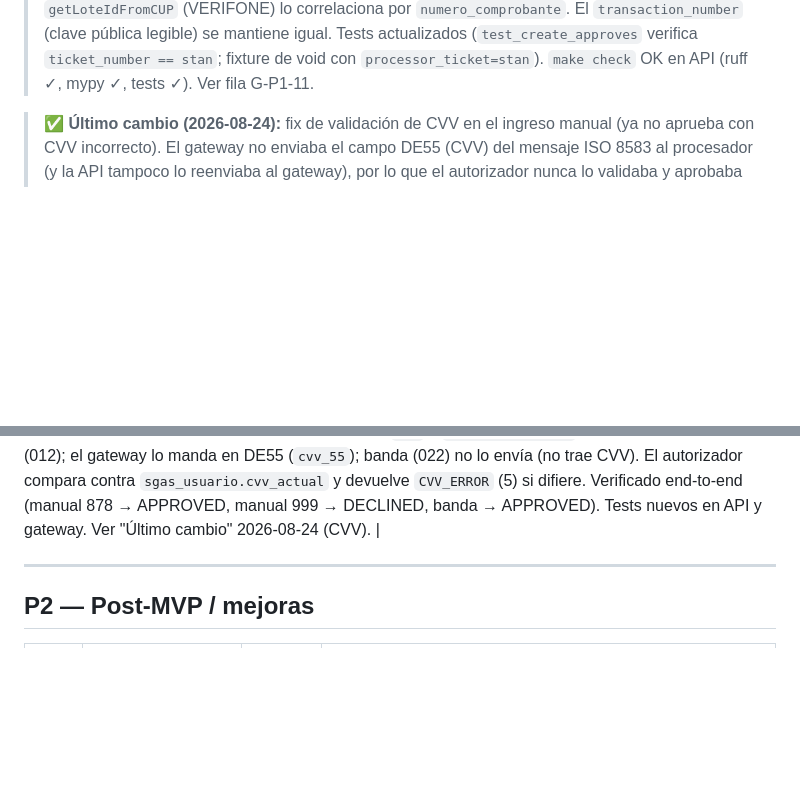
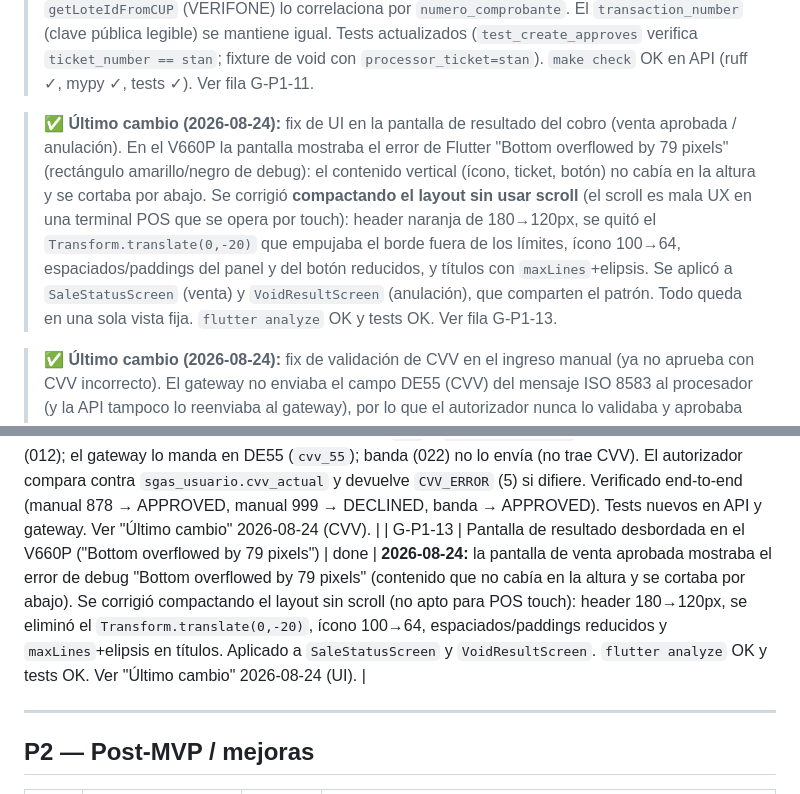
Before and after one commit to Lirico/solidaridad_app, a Markdown page: docs/gaps.md, 2 parts joined by grey strips. Rendered like a GitHub page; blank space fills up the shorter version.

Commit message:
docs: documentar el fix de UI (pantalla de resultado sin desbordamiento)
Registra en docs/gaps.md el fix del desbordamiento "Bottom overflowed by 79
pixels" en la pantalla de resultado del cobro del V660P: se compacto el layout
(sin scroll) en SaleStatusScreen y VoidResultScreen.
- Nueva entrada "Ultimo cambio 2026-08-24 (UI)".
- Nueva fila G-P1-13 (done).

Sin cambios de codigo (ya estan en el commit de codigo).

```diff
--- a/docs/gaps.md
+++ b/docs/gaps.md
@@ -22,6 +22,18 @@ repositorio. **Actualizar este documento en cada cambio implementado** (ver
 > mantiene igual. Tests actualizados (`test_create_approves` verifica
 > `ticket_number == stan`; fixture de void con `processor_ticket=stan`).
 > `make check` OK en API (ruff ✓, mypy ✓, tests ✓). Ver fila G-P1-11.
+
+> ✅ **Último cambio (2026-08-24):** fix de UI en la pantalla de resultado del
+> cobro (venta aprobada / anulación). En el V660P la pantalla mostraba el error
+> de Flutter "Bottom overflowed by 79 pixels" (rectángulo amarillo/negro de
+> debug): el contenido vertical (ícono, ticket, botón) no cabía en la altura y
+> se cortaba por abajo. Se corrigió **compactando el layout sin usar scroll** (el
+> scroll es mala UX en una terminal POS que se opera por touch): header naranja
+> de 180→120px, se quitó el `Transform.translate(0,-20)` que empujaba el borde
+> fuera de los límites, ícono 100→64, espaciados/paddings del panel y del botón
+> reducidos, y títulos con `maxLines`+elipsis. Se aplicó a `SaleStatusScreen`
+> (venta) y `VoidResultScreen` (anulación), que comparten el patrón. Todo queda
+> en una sola vista fija. `flutter analyze` OK y tests OK. Ver fila G-P1-13.
 
 > ✅ **Último cambio (2026-08-24):** fix de validación de CVV en el ingreso manual
 > (ya no aprueba con CVV incorrecto). El gateway no enviaba el campo DE55 (CVV)
@@ -284,6 +296,8 @@ Verifone (banda + térmica).
 | G-P1-10 | Historial de estados de transacción (audit trail) | partial | Tabla `transaction_status_events` + escritura en `TransactionRepository` (`CREATED`, `GATEWAY_RESULT`, `VOID_RESULT`, `IDEMPOTENT_HIT`). Migración `20260807_0006`. **Pendiente:** exposición API/detalle (cuando se priorice; no en esta etapa). Distinto de G-P1-03 (audit ISO del gateway). |
 | G-P1-11 | Ticket ISO único por reintento (DE62) | done | **2026-08-24:** el artículo por banda devolvía "Pago rechazado" (código 17 `CUP_DUP`). La causa era que el `processor_ticket` (DE62) se armaba con el sufijo del `transaction_number` (contador diario `000000NN`), repetido entre reintentos/fechas. Se cambió a que DE62 use el **STAN** (único por transacción). `original_ticket` (DE37) de la anulación sigue saliendo de `tx.processor_ticket` y `getLoteIdFromCUP` (VERIFONE) lo correlaciona por `numero_comprobante`, por lo que la anulación no se rompe. Ver "Último cambio" 2026-08-24. |
 | G-P1-12 | El ingreso manual no validaba el CVV (aprobaba con cualquier CVV) | done | **2026-08-24:** la API no reenviaba el `cvv` al gateway y el gateway no enviaba el campo **DE55** (CVV) del mensaje ISO 8583 al procesador, por lo que `valida_cvv()` del autorizador no se ejecutaba (DE55 ausente → `TRANS_OK`) y una tarjeta con CVV incorrecto se aprobaba igual. Fix: la API propaga el `cvv` a `AuthorizeRequest` solo en modo manual (012); el gateway lo manda en DE55 (`cvv_55`); banda (022) no lo envía (no trae CVV). El autorizador compara contra `sgas_usuario.cvv_actual` y devuelve `CVV_ERROR` (5) si difiere. Verificado end-to-end (manual 878 → APPROVED, manual 999 → DECLINED, banda → APPROVED). Tests nuevos en API y gateway. Ver "Último cambio" 2026-08-24 (CVV). |
+| G-P1-13 | Pantalla de resultado desbordada en el V660P ("Bottom overflowed by 79 pixels") | done | **2026-08-24:** la pantalla de venta aprobada mostraba el error de debug "Bottom overflowed by 79 pixels" (contenido que no cabía en la altura y se cortaba por abajo). Se corrigió compactando el layout sin scroll (no apto para POS touch): header 180→120px, se eliminó el `Transform.translate(0,-20)`, ícono 100→64, espaciados/paddings reducidos y `maxLines`+elipsis en títulos. Aplicado a `SaleStatusScreen` y `VoidResultScreen`. `flutter analyze` OK y tests OK. Ver "Último cambio" 2026-08-24 (UI). |
+
 
 ---
 
```
